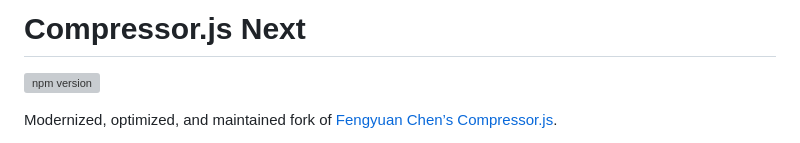
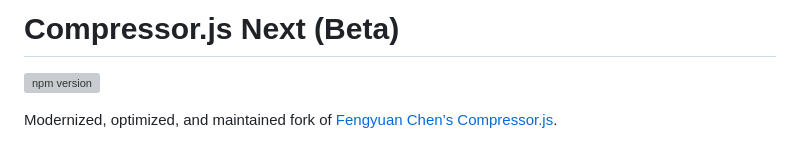
Before and after one commit to j9t/compressorjs-next, a Markdown page: README.md, the part around the change. Drawn GitHub-style; grey boxes are pictures that could not be loaded.

Commit message:
docs: add “Beta” note
Signed-off-by: Jens Oliver Meiert <jens@meiert.com>

```diff
--- a/README.md
+++ b/README.md
@@ -1,4 +1,4 @@
-# Compressor.js Next
+# Compressor.js Next (Beta)
 
 [![npm version](https://img.shields.io/npm/v/compressorjs-next.svg)](https://www.npmjs.com/package/compressorjs-next)
 
```
